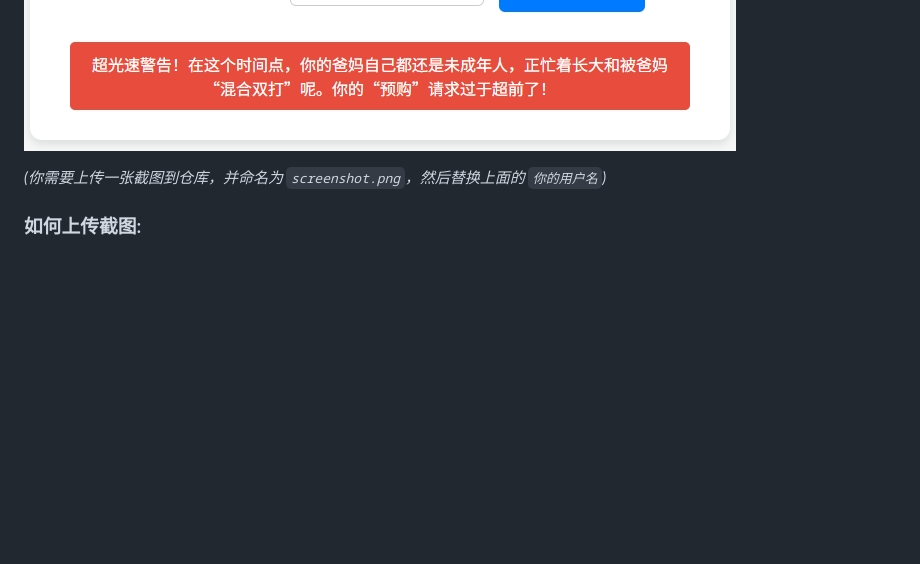
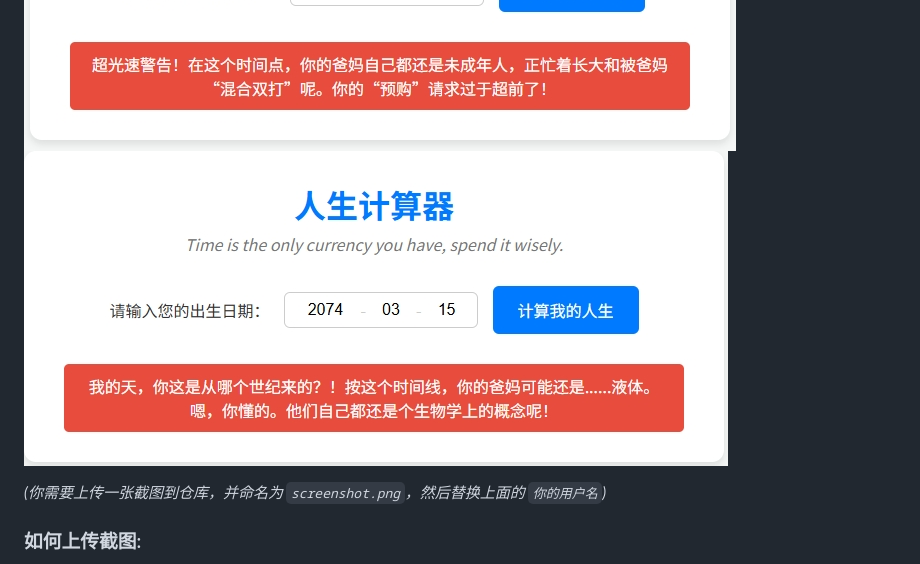
Before and after one commit to dean170913/life-calculator, a Markdown page: README.md, the part around the change. GitHub-like rendering; blank space fills up the shorter version.

```diff
--- a/README.md
+++ b/README.md
@@ -34,6 +34,7 @@
 ![人生计算器截图](https://raw.githubusercontent.com/dean170913/life-calculator/main/screenshot.png)
 ![人生计算器截图](https://raw.githubusercontent.com/dean170913/life-calculator/main/screenshot2.png)
 ![人生计算器截图](https://raw.githubusercontent.com/dean170913/life-calculator/main/screenshot3.png)
+![人生计算器截图](https://raw.githubusercontent.com/dean170913/life-calculator/main/screenshot4.png)
 
 *(你需要上传一张截图到仓库，并命名为 `screenshot.png`，然后替换上面的 `你的用户名`)*
 
```
